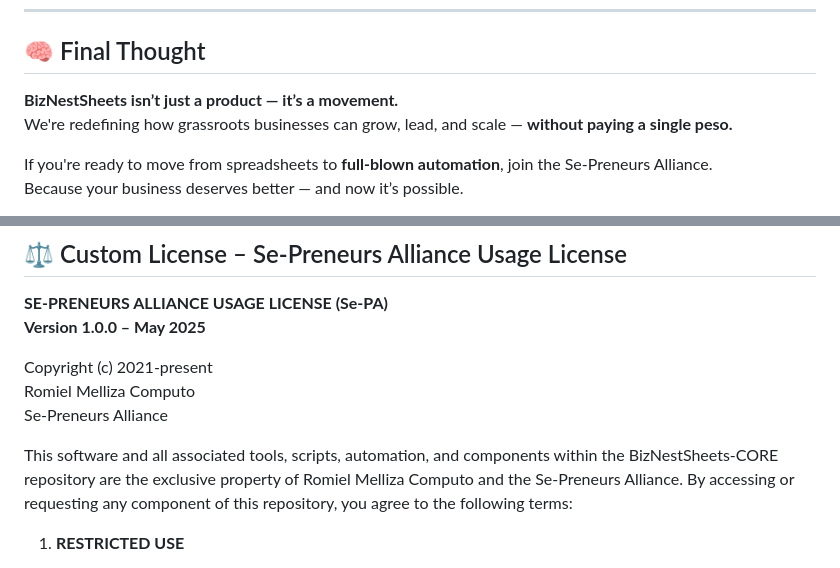
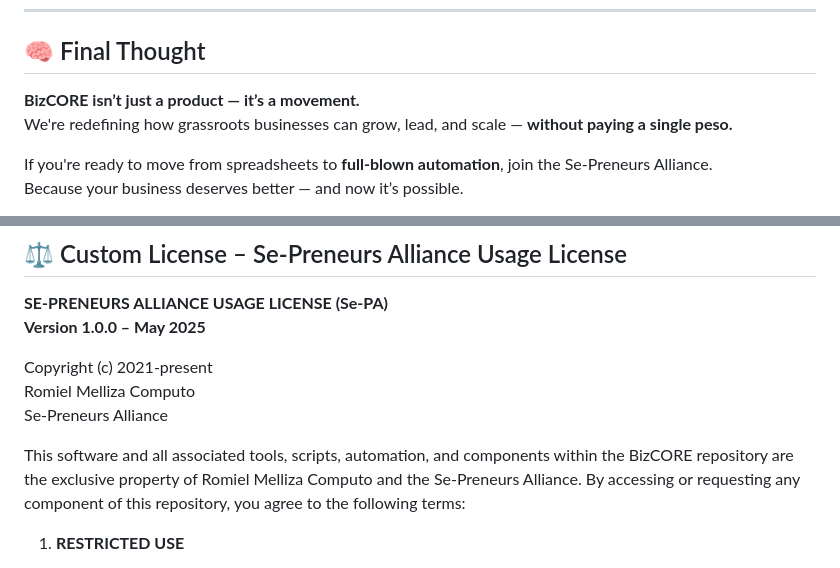
Before and after one commit to romielmellizacomputo/BizCORE, a Markdown page: README.md, 2 parts joined by grey strips. Rendered like a GitHub page.

```diff
--- a/README.md
+++ b/README.md
@@ -178,7 +178,7 @@ Violations will lead to permanent access revocation and legal action.
 
 ## 🧠 Final Thought
 
-**BizNestSheets isn’t just a product — it’s a movement.**
+**BizCORE isn’t just a product — it’s a movement.**
 We're redefining how grassroots businesses can grow, lead, and scale — **without paying a single peso.**
 
 If you're ready to move from spreadsheets to **full-blown automation**, join the Se-Preneurs Alliance.
@@ -197,7 +197,7 @@ Copyright (c) 2021-present
 Romiel Melliza Computo
 Se-Preneurs Alliance
 
-This software and all associated tools, scripts, automation, and components within the BizNestSheets-CORE repository are the exclusive property of Romiel Melliza Computo and the Se-Preneurs Alliance. By accessing or requesting any component of this repository, you agree to the following terms:
+This software and all associated tools, scripts, automation, and components within the BizCORE repository are the exclusive property of Romiel Melliza Computo and the Se-Preneurs Alliance. By accessing or requesting any component of this repository, you agree to the following terms:
 
 1. **RESTRICTED USE**
    - This software is provided solely to **verified members** of the Se-Preneurs Alliance.
```
Also changed, not shown: other parts of README.md (+9 -9 lines).
